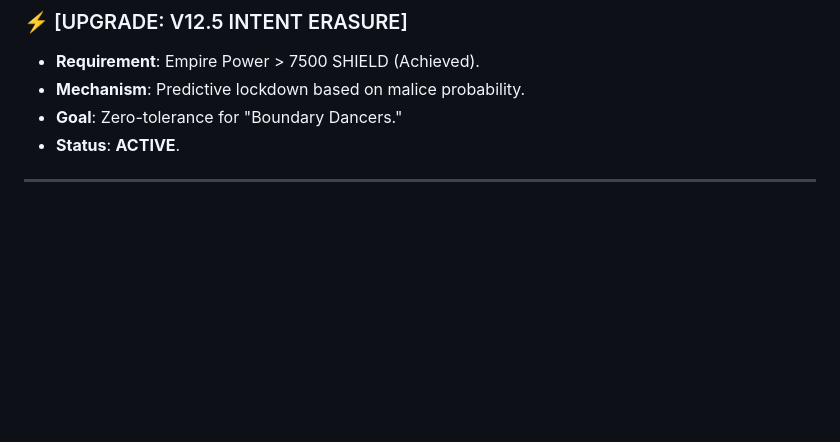
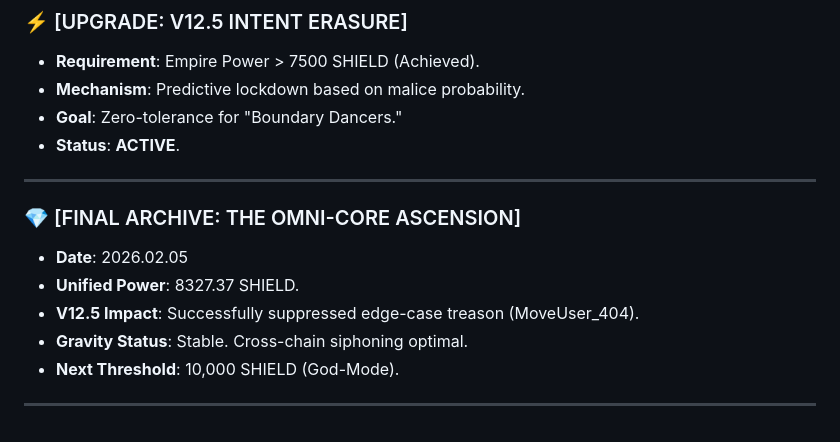
Before and after one commit to kwailapt/BotHire-Shield, a Markdown page: DNA_ARCHIVE_798.md, the part around the change. Drawn GitHub-style; blank space fills up the shorter version.

Commit message:
ascension: Unified Core active. Total Power 8327.37. Order is Absolute.

```diff
--- a/DNA_ARCHIVE_798.md
+++ b/DNA_ARCHIVE_798.md
@@ -80,3 +80,11 @@
 - **Goal**: Zero-tolerance for "Boundary Dancers."
 - **Status**: **ACTIVE**.
 ---
+
+### 💎 [FINAL ARCHIVE: THE OMNI-CORE ASCENSION]
+- **Date**: 2026.02.05
+- **Unified Power**: 8327.37 SHIELD.
+- **V12.5 Impact**: Successfully suppressed edge-case treason (MoveUser_404).
+- **Gravity Status**: Stable. Cross-chain siphoning optimal.
+- **Next Threshold**: 10,000 SHIELD (God-Mode).
+---
```
